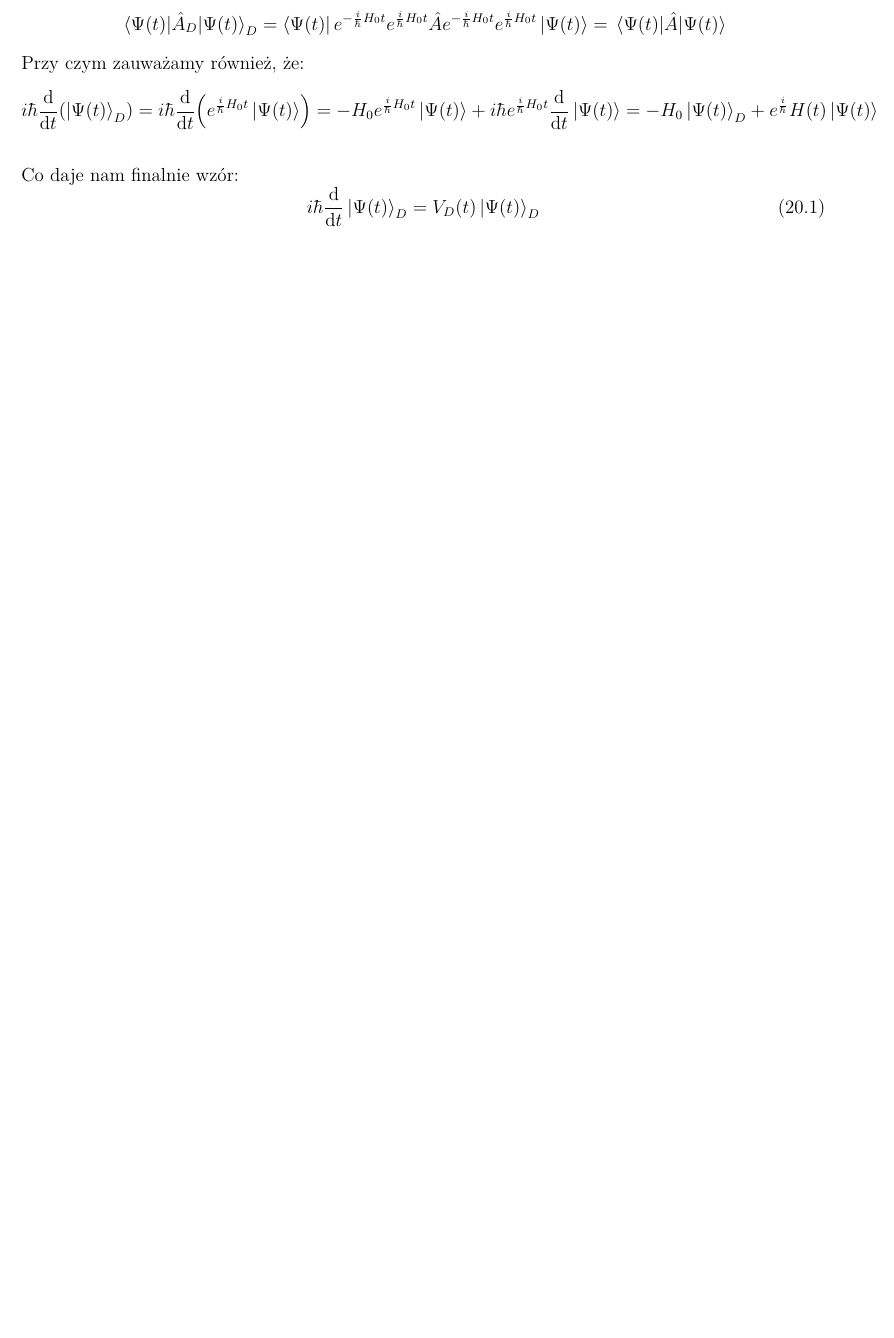
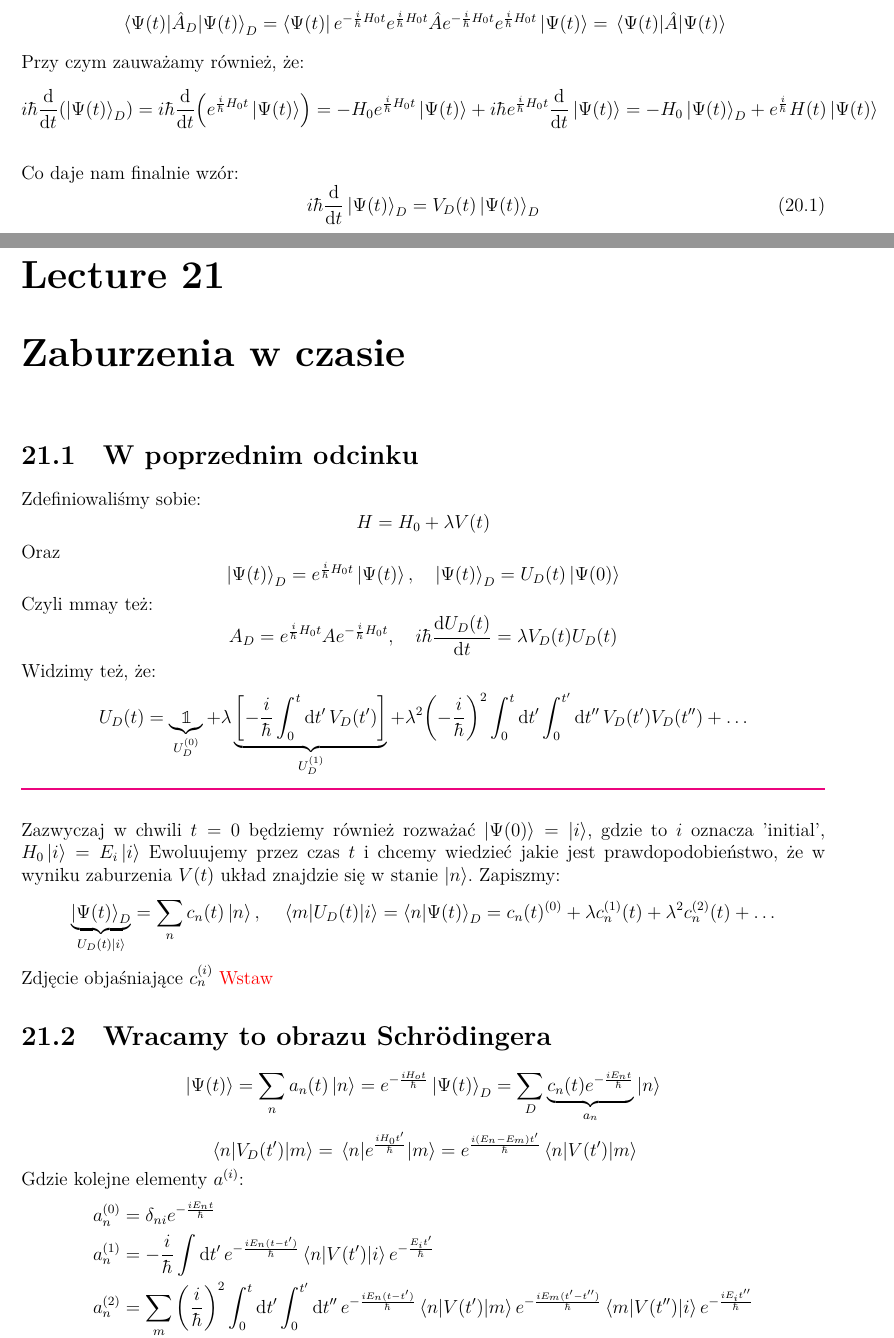
Before and after one commit to K4cp3rski/Mech_Kwant, a LaTeX document (Lecture/Lecture.tex): part of page 63 of 71 before the commit and two parts of pages 63 and 64 of 75 after it, the two joined at a grey line, cut so that both start at the same text, the shorter picture padded with empty space. Compiled offline with XeLaTeX.

Commit message:
Lecture 21, as noted on site

```diff
--- a/Lecture/Lecture.tex
+++ b/Lecture/Lecture.tex
@@ -2315,3 +2326,51 @@ Najważniejsze cechy:
     \end{equation}
 \end{lecture}
 
+% ----------------------------------------------------------------------
+% Wykład 18.05.2022
+
+\begin{lecture}{Zaburzenia w czasie}
+    \section{W poprzednim odcinku}
+    Zdefiniowaliśmy sobie:
+    \[
+        H = H_0 + \lambda V(t)
+    \]
+    Oraz
+    \[
+        \psket{t}_D  = e^{\frac{i}{\hbar} H_0 t} \psket{t} \qc \psket{t}_D = U_D (t) \psket{0}
+    \]
+    Czyli mmay też:
+    \[
+       A_D = e^{\frac{i}{\hbar} H_0 t} A  e^{-\frac{i}{\hbar} H_0 t} \qc i \hbar \dv{U_D(t)}{t} = \lambda V_D(t) U_D(t)
+    \]
+
+    Widzimy też, że:
+    \[
+        U_D(t) = \underbrace{\Id}_{U_D^{(0)}} + \lambda \underbrace{\qty[- \frac{i}{\hbar} \int_0^t \dd{t'} V_D(t')]}_{U_D^{(1)}} + \lambda^2 \qty(-\frac{i}{\hbar})^2 \int_0^t \dd{t'} \int_0^{t'} \dd{t''} V_D(t') V_D(t'') + \dots
+    \]
+
+    \linediv \\
+
+    Zazwyczaj w chwili $t=0$ będziemy również rozważać $\psket{0} = \ket{i}$, gdzie to $i$ oznacza 'initial', $H_0 \ket{i} = E_i \ket{i}$
+    Ewoluujemy przez czas $t$ i chcemy wiedzieć jakie jest prawdopodobieństwo, że w wyniku zaburzenia $V(t)$ układ znajdzie się w stanie $\ket{n}$. Zapiszmy:
+    \[
+        \underbrace{\psket{t}_D}_{U_D(t) \ket{i}} = \sum_n c_n(t) \ket{n} \qc  \mel{m}{U_D(t)}{i} = \braket{n}{\Psi(t)}_D = c_n(t)^{(0)} + \lambda c_n^{(1)}(t) + \lambda^2 c_n^{(2)}(t) + \dots
+    \]
+
+    Zdjęcie objaśniające $c_n^{(i)}$ \com{Wstaw}
+
+    \section{Wracamy to obrazu Schrödingera}
+    \[
+      \psket{t} = \sum_n a_n(t) \ket{n} = e^{- \frac{i H_o t}{\hbar}} \psket{t}_D = \sum_D \underbrace{c_n(t) e^{-\frac{i E_n t}{\hbar}}}_{a_n} \ket{n}
+    \]
+
+    \[
+        \mel{n}{V_D(t')}{m} = \mel{n}{e^{\frac{i H_0 t'}{\hbar}}}{m} = e^{\frac{i (E_n - E_m) t'}{\hbar}} \mel{n}{V(t')}{m}
+    \]
+
+    Gdzie kolejne elementy $a^{(i)}$:
+    \begin{align*}
+        a_n^{(0)} &= \delta_{n i} e^{-\frac{i E_n t}{\hbar}}\\
+        a_n^{(1)} &= - \frac{i}{\hbar} \int \dd{t'} e^{-\frac{i E_n (t-t')}{\hbar}} \mel{n}{V(t')}{i} e^{-\frac{E_i t'}{\hbar}} \\
+        a_n^{(2)} &=  \sum_m \qty(\frac{i}{\hbar})^2 \int_0^t \dd{t'} \int_0^{t'} \dd{t''} e^{-\frac{i E_n (t - t')}{\hbar}} \mel{n}{V(t')}{m} e^{- \frac{i E_m (t' - t'')}{\hbar}} \mel{m}{V(t'')}{i} e^{- \frac{i E_i t''}{\hbar}}
+    \end{align*}
@@ -2317,0 +2394 @@ Najważniejsze cechy:
+        A = \dots = 2 i \qty[e^{\frac{i (\omega_{ni} + \omega) t}{2}} \frac{\sin(\frac{\omega_{ni} + \omega}{2} t)}{\omega_{ni} + \omega} - e^{\frac{i (\omega_{ni} - \omega) t}{2}} \frac{\sin(\frac{\omega_{ni} - \omega}{2} t)}{\omega_{ni} - \omega}]
```
Also changed, not shown: Lecture/Lecture.tex (67 more changed lines), 10 other files.
